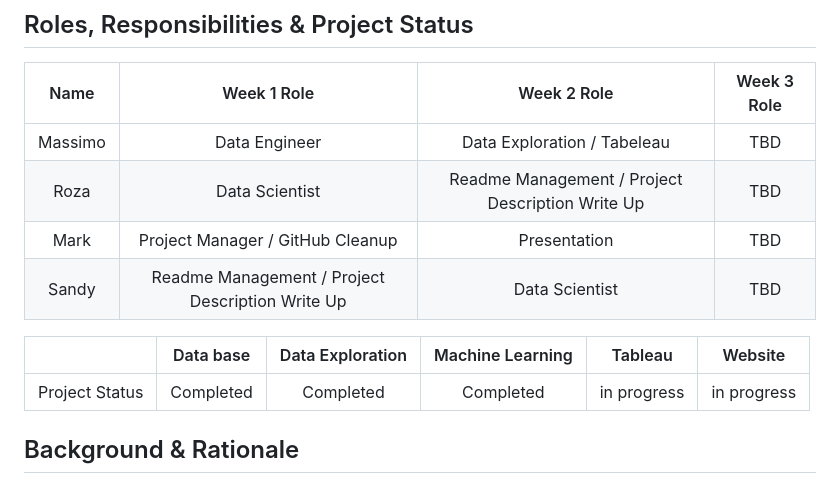
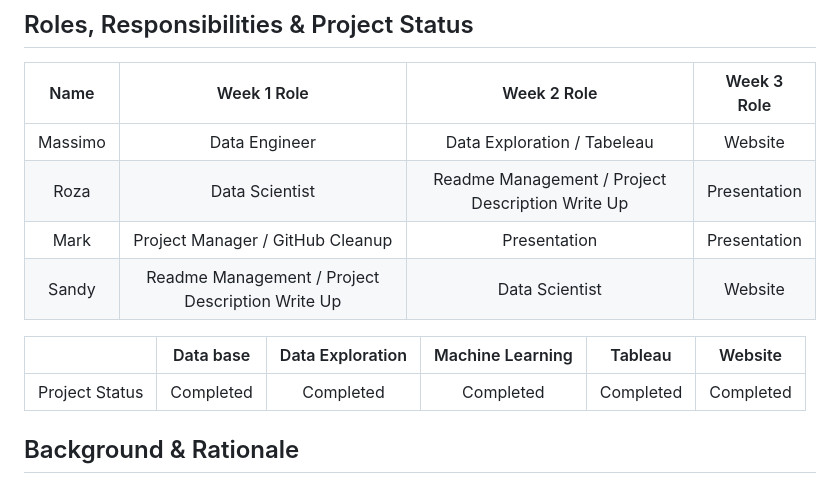
Before and after one commit to Smor-1/Health_Insurance_Cost_Prediction, a Markdown page: README.md, the part around the change. GitHub-like rendering.

```diff
--- a/README.md
+++ b/README.md
@@ -3,14 +3,14 @@
 ## Roles, Responsibilities & Project Status
 |  Name  | Week 1 Role | Week 2 Role |  Week 3 Role |
 |:--------:|:--------:|:--------:|:--------:|
-| Massimo | Data Engineer  |  Data Exploration / Tabeleau |  TBD  |
-| Roza | Data Scientist  |  Readme Management / Project Description Write Up  |  TBD  |
-| Mark | Project Manager / GitHub Cleanup  |  Presentation |  TBD  |
-| Sandy | Readme Management / Project Description Write Up  |  Data Scientist |  TBD  |
+| Massimo | Data Engineer  |  Data Exploration / Tabeleau |  Website  |
+| Roza | Data Scientist  |  Readme Management / Project Description Write Up  |  Presentation  |
+| Mark | Project Manager / GitHub Cleanup  |  Presentation |  Presentation  |
+| Sandy | Readme Management / Project Description Write Up  |  Data Scientist |  Website  |
 
 |    | Data base | Data Exploration | Machine Learning |  Tableau | Website |
 |:--------:|:--------:|:--------:|:--------:|:--------:|:--------:|
-| Project Status | Completed  | Completed | Completed | in progress | in progress |
+| Project Status | Completed  | Completed | Completed | Completed | Completed |
 
 ## Background & Rationale
 
```
